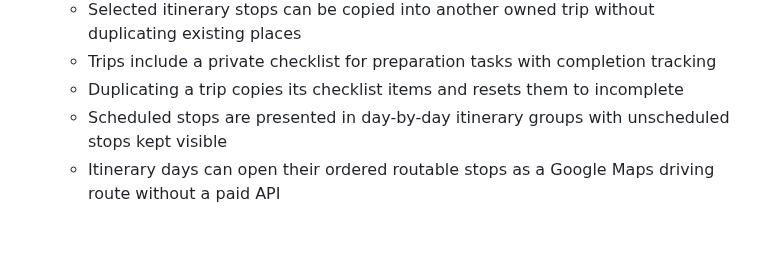
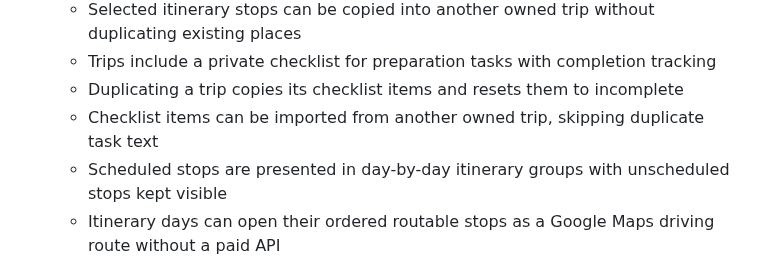
Before and after one commit to drakeg/vlog_travel_finder, a Markdown page: README.md, the part around the change. Drawn GitHub-style; blank space fills up the shorter version.

Commit message:
docs: describe checklist reuse between trips

```diff
--- a/README.md
+++ b/README.md
@@ -30,6 +30,7 @@ Flask app to manage and search travel-related places (restaurants, breweries, mu
   - Selected itinerary stops can be copied into another owned trip without duplicating existing places
   - Trips include a private checklist for preparation tasks with completion tracking
   - Duplicating a trip copies its checklist items and resets them to incomplete
+  - Checklist items can be imported from another owned trip, skipping duplicate task text
   - Scheduled stops are presented in day-by-day itinerary groups with unscheduled stops kept visible
   - Itinerary days can open their ordered routable stops as a Google Maps driving route without a paid API
   - Trips have print-friendly, plain-text, and iCalendar (.ics) itinerary exports
```
